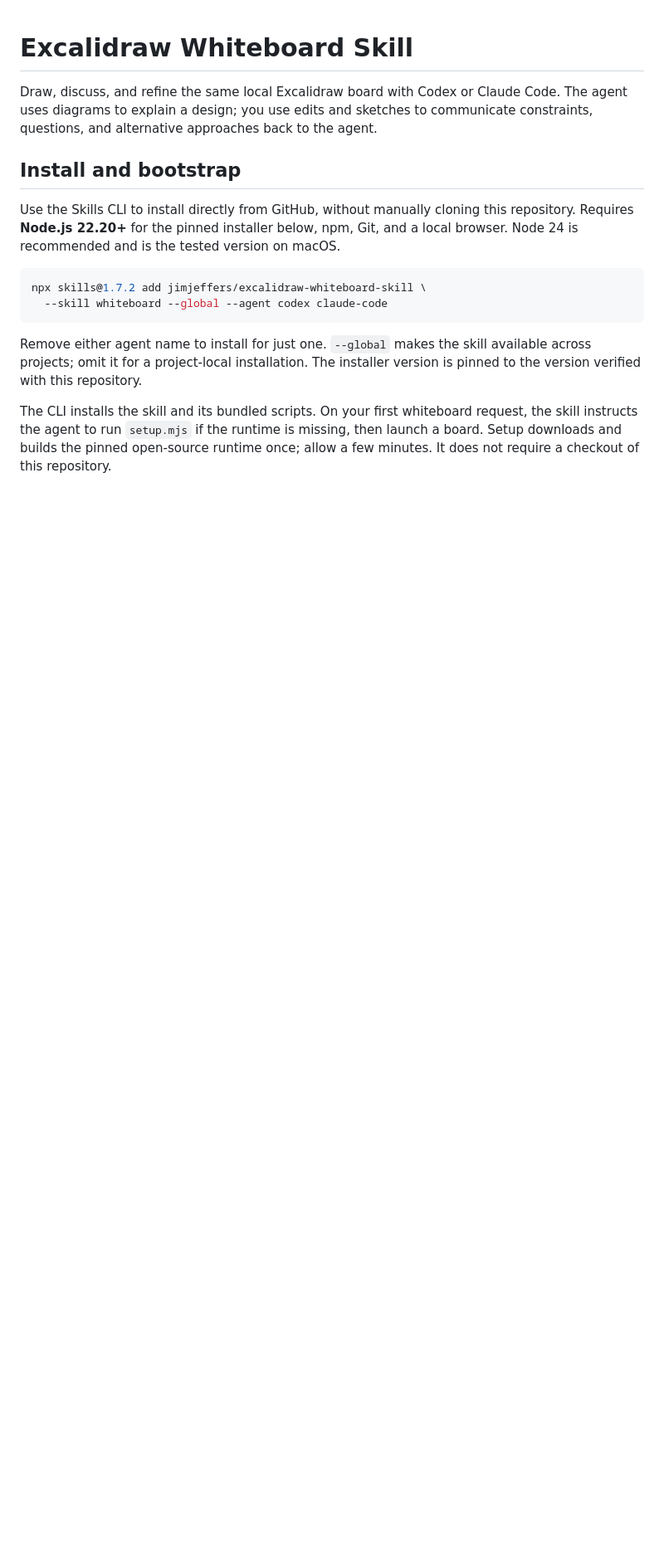
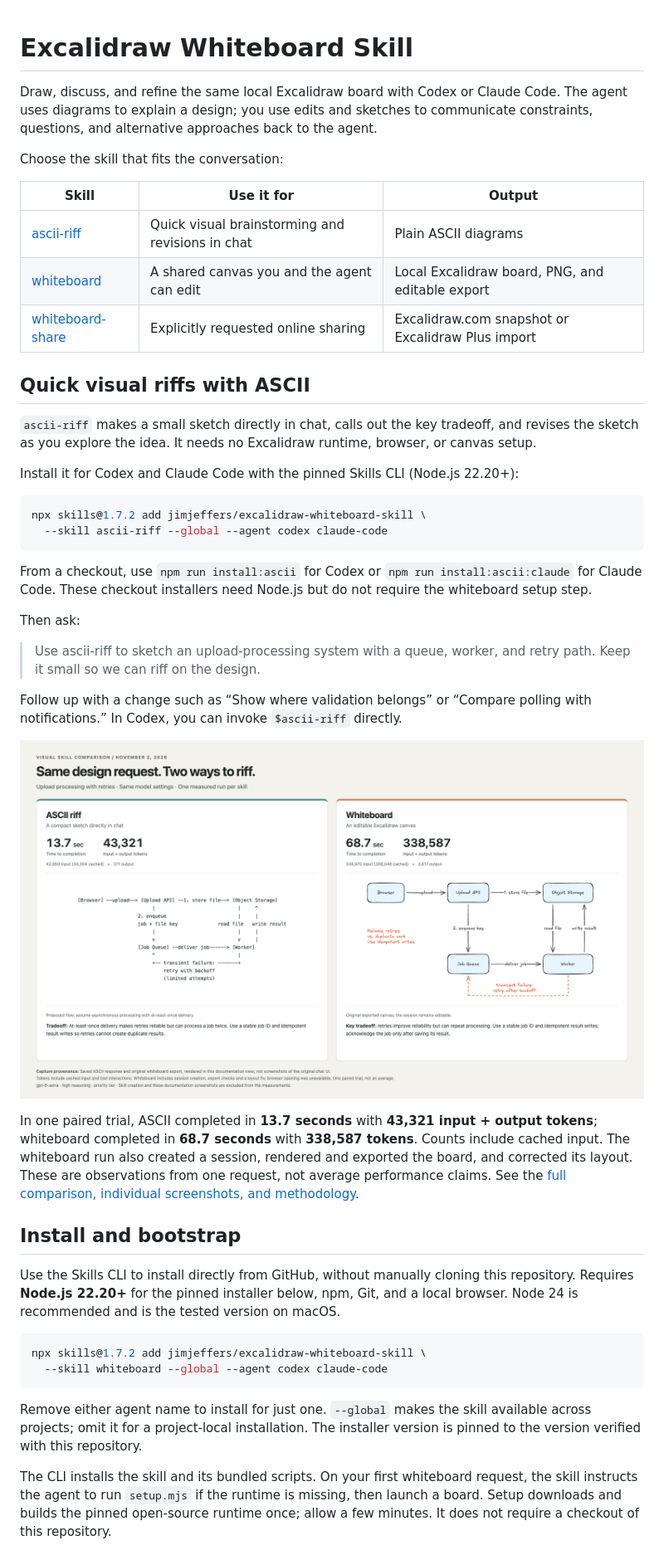
Before and after one commit to jimjeffers/excalidraw-whiteboard-skill, a Markdown page: README.md, the part around one of its changes. Shown at 83% size. GitHub-like rendering; pictures changed too: docs/assets/ascii-riff/comparison.png (added); blank space fills up the shorter version.

Commit message:
Add ASCII visual riff skill and comparison documentation

````diff
--- a/README.md
+++ b/README.md
@@ -1,6 +1,37 @@
 # Excalidraw Whiteboard Skill
 
 Draw, discuss, and refine the same local Excalidraw board with Codex or Claude Code. The agent uses diagrams to explain a design; you use edits and sketches to communicate constraints, questions, and alternative approaches back to the agent.
+
+Choose the skill that fits the conversation:
+
+| Skill | Use it for | Output |
+| --- | --- | --- |
+| [ascii-riff](skills/ascii-riff/SKILL.md) | Quick visual brainstorming and revisions in chat | Plain ASCII diagrams |
+| [whiteboard](skills/whiteboard/SKILL.md) | A shared canvas you and the agent can edit | Local Excalidraw board, PNG, and editable export |
+| [whiteboard-share](skills/whiteboard-share/SKILL.md) | Explicitly requested online sharing | Excalidraw.com snapshot or Excalidraw Plus import |
+
+## Quick visual riffs with ASCII
+
+`ascii-riff` makes a small sketch directly in chat, calls out the key tradeoff, and revises the sketch as you explore the idea. It needs no Excalidraw runtime, browser, or canvas setup.
+
+Install it for Codex and Claude Code with the pinned Skills CLI (Node.js 22.20+):
+
+```sh
+npx skills@1.7.2 add jimjeffers/excalidraw-whiteboard-skill \
+  --skill ascii-riff --global --agent codex claude-code
+```
+
+From a checkout, use `npm run install:ascii` for Codex or `npm run install:ascii:claude` for Claude Code. These checkout installers need Node.js but do not require the whiteboard setup step.
+
+Then ask:
+
+> Use ascii-riff to sketch an upload-processing system with a queue, worker, and retry path. Keep it small so we can riff on the design.
+
+Follow up with a change such as “Show where validation belongs” or “Compare polling with notifications.” In Codex, you can invoke `$ascii-riff` directly.
+
+![ASCII riff and whiteboard outputs for the same upload-processing request, with measured completion times and token usage.](docs/assets/ascii-riff/comparison.png)
+
+In one paired trial, ASCII completed in **13.7 seconds** with **43,321 input + output tokens**; whiteboard completed in **68.7 seconds** with **338,587 tokens**. Counts include cached input. The whiteboard run also created a session, rendered and exported the board, and corrected its layout. These are observations from one request, not average performance claims. See the [full comparison, individual screenshots, and methodology](docs/visual-riff-benchmark.md).
 
 ## Install and bootstrap
 
````
Also changed, not shown: other parts of README.md (+14 -2 lines), docs/development.md (+8 -3 lines), docs/visual-riff-benchmark.md (added, +80 -0 lines), skills/ascii-riff/SKILL.md (added, +16 -0 lines), docs/assets/ascii-riff/ascii-output.png (added), docs/assets/ascii-riff/whiteboard-canvas.png (added), docs/assets/ascii-riff/whiteboard-output.png (added), 5 other files.
